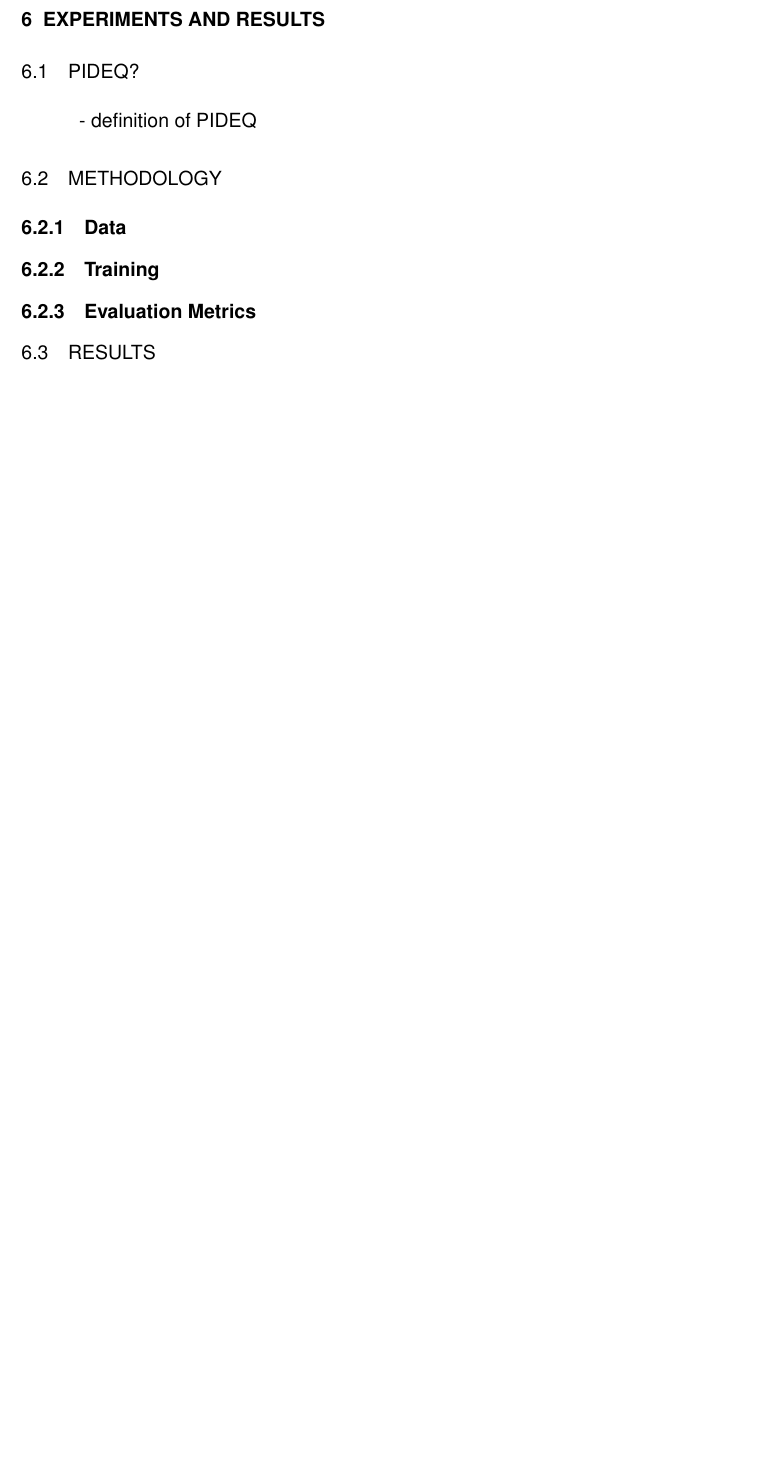
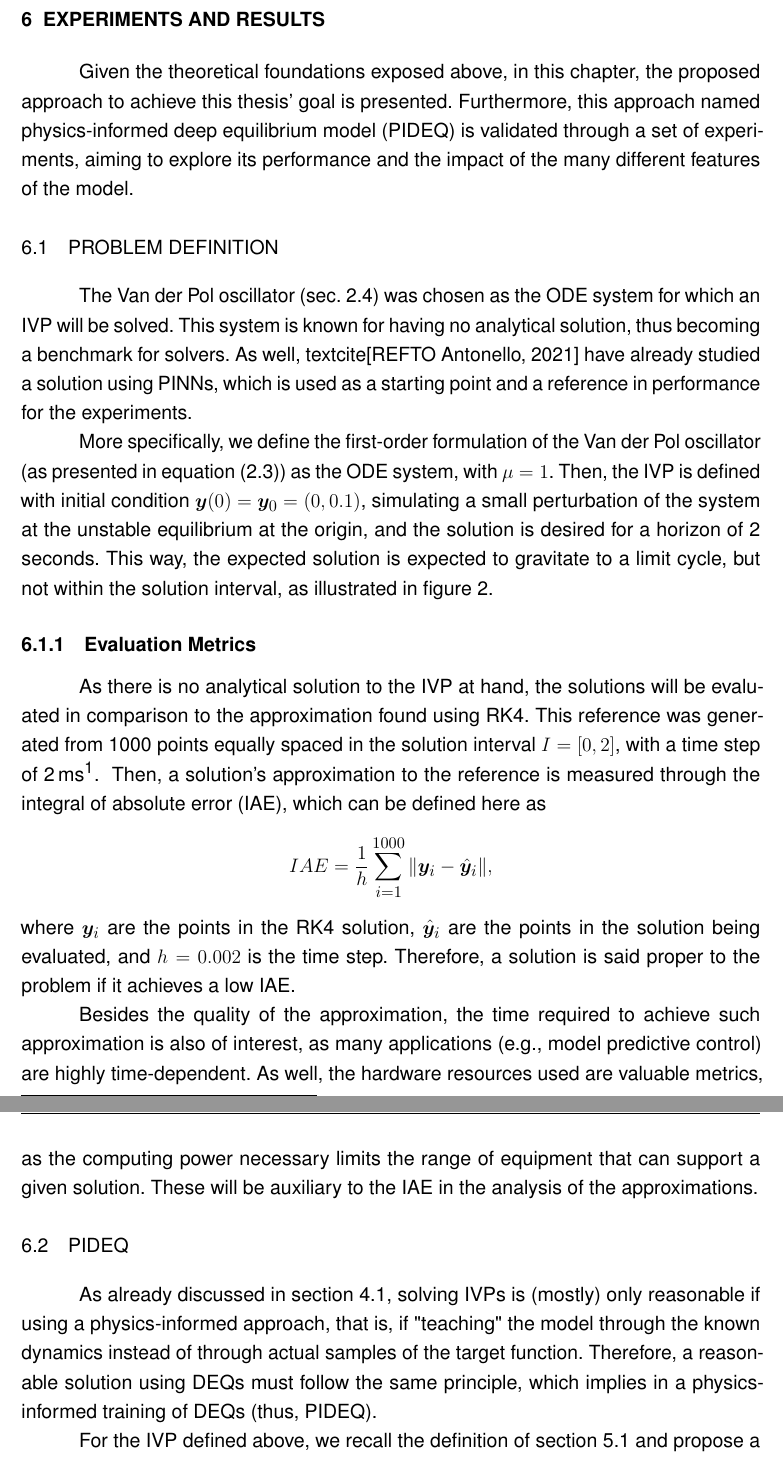
Before and after one commit to brunompacheco/bsc-thesis, a LaTeX thesis (main.tex, which reads chapters/6-chapter.tex): part of page 42 of 50 before the commit and two parts of pages 43 and 44 of 53 after it, the two joined at a grey line, cut so that both start at the same text, the shorter picture padded with empty space. Compiled offline with pdfLaTeX.

Commit message:
WIP: problem and network definition

```diff
--- a/chapters/6-chapter.tex
+++ b/chapters/6-chapter.tex
@@ -2,8 +2,37 @@
 \chapter{Experiments and Results}\label{ch:experiments}
 % ----------------------------------------------------------
 
-\section{PIDEQ?}
+Given the theoretical foundations exposed above, in this chapter, the proposed approach to achieve this thesis' goal is presented.
+Furthermore, this approach named \gls{PIDEQ} is validated through a set of experiments, aiming to explore its performance and the impact of the many different features of the model.
 
-- definition of PIDEQ
+\section{Problem Definition}
 
-\section{Methodology}
+The Van der Pol oscillator (sec. \ref{sec:vdp}) was chosen as the \gls{ODE} system for which an \gls{IVP} will be solved.
+This system is known for having no analytical solution, thus becoming a benchmark for solvers.
+As well, textcite[REFTO Antonello, 2021] have already studied a solution using \gls{PINN}s, which is used as a starting point and a reference in performance for the experiments.
+
+More specifically, we define the first-order formulation of the Van der Pol oscillator (as presented in equation \eqref{eq:vdp}) as the \gls{ODE} system, with $\mu=1$.
+Then, the \gls{IVP} is defined with initial condition $\bm{y}(0) = \bm{y}_0 = \left( 0, 0.1 \right) $, simulating a small perturbation of the system at the unstable equilibrium at the origin, and the solution is desired for a horizon of 2 seconds.
+This way, the expected solution is expected to gravitate to a limit cycle, but not within the solution interval, as illustrated in figure \ref{fig:vdp_example}.
+
+\subsection{Evaluation Metrics}
+
+As there is no analytical solution to the \gls{IVP} at hand, the solutions will be evaluated in comparison to the approximation found using \gls{RK4}.
+This reference was generated from 1000 points equally spaced in the solution interval $I=[0,2]$, with a time step of 2\,ms\footnotemark.
+\footnotetext{Of course, this set does not include the initial condition, which is already given, which means that the first point of evaluation is at $t=0.002$.}
+Then, a solution's approximation to the reference is measured through the \gls{IAE}, which can be defined here as \[
+    IAE = \frac{1}{h}\sum_{i=1}^{1000} \|\bm{y}_i - \hat{\bm{y}}_i\|
+,\] where $\bm{y}_i$ are the points in the \gls{RK4} solution,  $\hat{\bm{y}}_i$ are the points in the solution being evaluated, and $h=0.002$ is the time step.
+Therefore, a solution is said proper to the problem if it achieves a low \gls{IAE}.
+
+Besides the quality of the approximation, the time required to achieve such approximation is also of interest, as many applications (e.g., model predictive control) are highly time-dependent.
+As well, the hardware resources used are valuable metrics, as the computing power necessary limits the range of equipment that can support a given solution.
+These will be auxiliary to the \gls{IAE} in the analysis of the approximations.
+
+\section{PIDEQ}
+
+As already discussed in section \ref{sec:pinn-problem}, solving \gls{IVP}s is (mostly) only reasonable if using a physics-informed approach, that is, if "teaching" the model through the known dynamics instead of through actual samples of the target function.
+Therefore, a reasonable solution using \gls{DEQ}s must follow the same principle, which implies in a physics-informed training of \gls{DEQ}s (thus, \gls{PIDEQ}).
+
+For the \gls{IVP} defined above, we recall the definition of section \ref{sec:deq-definition} and propose a \gls{DEQ} similar to textcite[REFTO Ghaoui, 2019], that is, a model
+\begin{align*}
@@ -10,4 +62,3 @@
 
 \subsection{Data}
 
-\subsection{Training}
@@ -14,4 +68,3 @@
 
-\subsection{Evaluation Metrics}
+\subsection{Training Setup}
 
-\section{Results}
--- a/main.tex
+++ b/main.tex
@@ -149,10 +149,12 @@
 % Declaração das siglas
 \siglalista{ABNT}{Associação Brasileira de Normas Técnicas}
 \siglalista{ODE}{ordinary differential equation}
-\siglalista{PINN}{physics informed neural network}
+\siglalista{PINN}{physics-informed neural network}
 \siglalista{DEQ}{deep equilibrium model}
+\siglalista{PIDEQ}{physics-informed deep equilibrium model}
 \siglalista{IVP}{initial-value problem}
 \siglalista{RK4}{classic Runge-Kutta method}
+\siglalista{IAE}{integral of absolute error}
 
 % Declaração dos simbolos
 \simbololista{lr}{\ensuremath{\gamma}}{Learning rate}
```
Also changed, not shown: chapters/6-chapter.tex (42 more changed lines).
